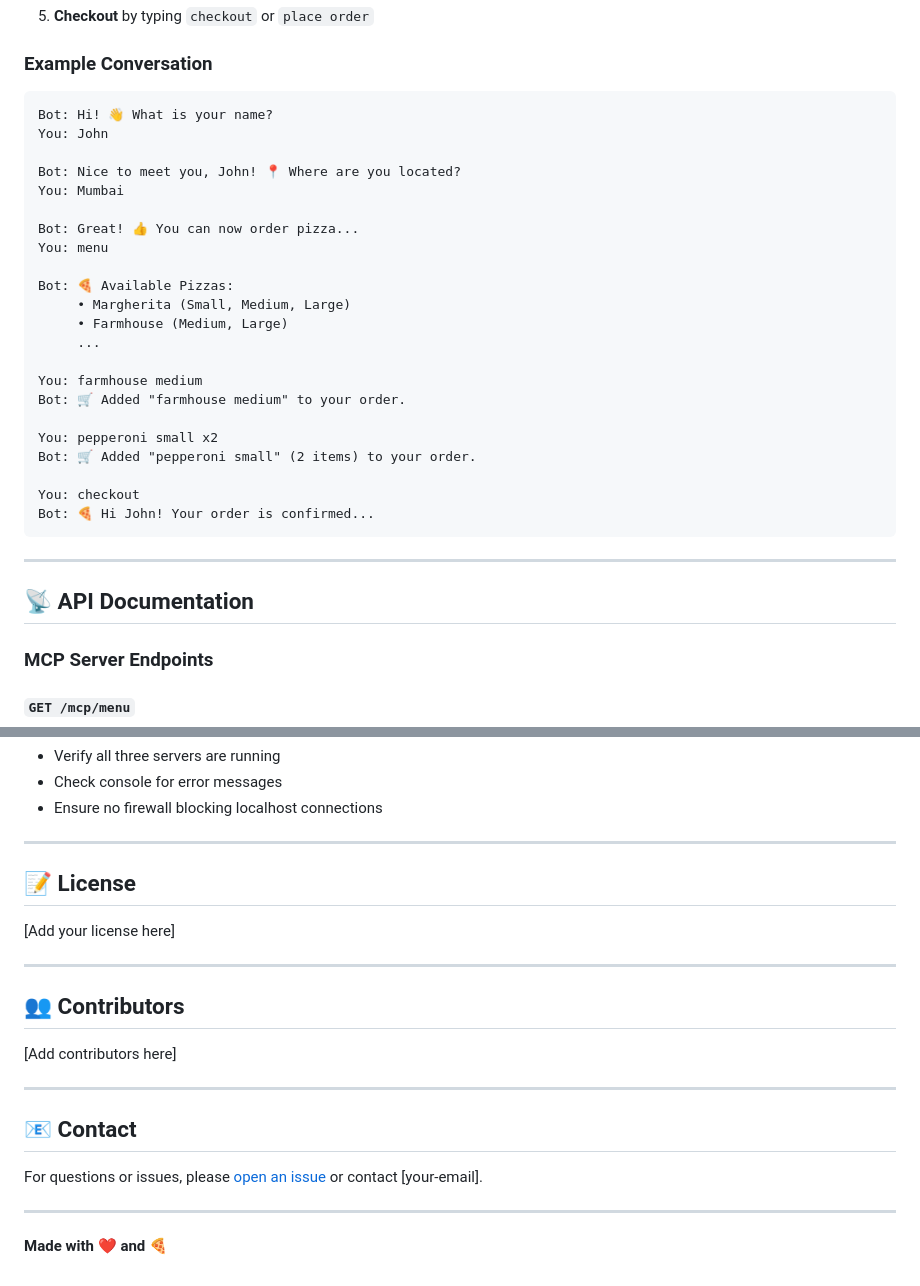
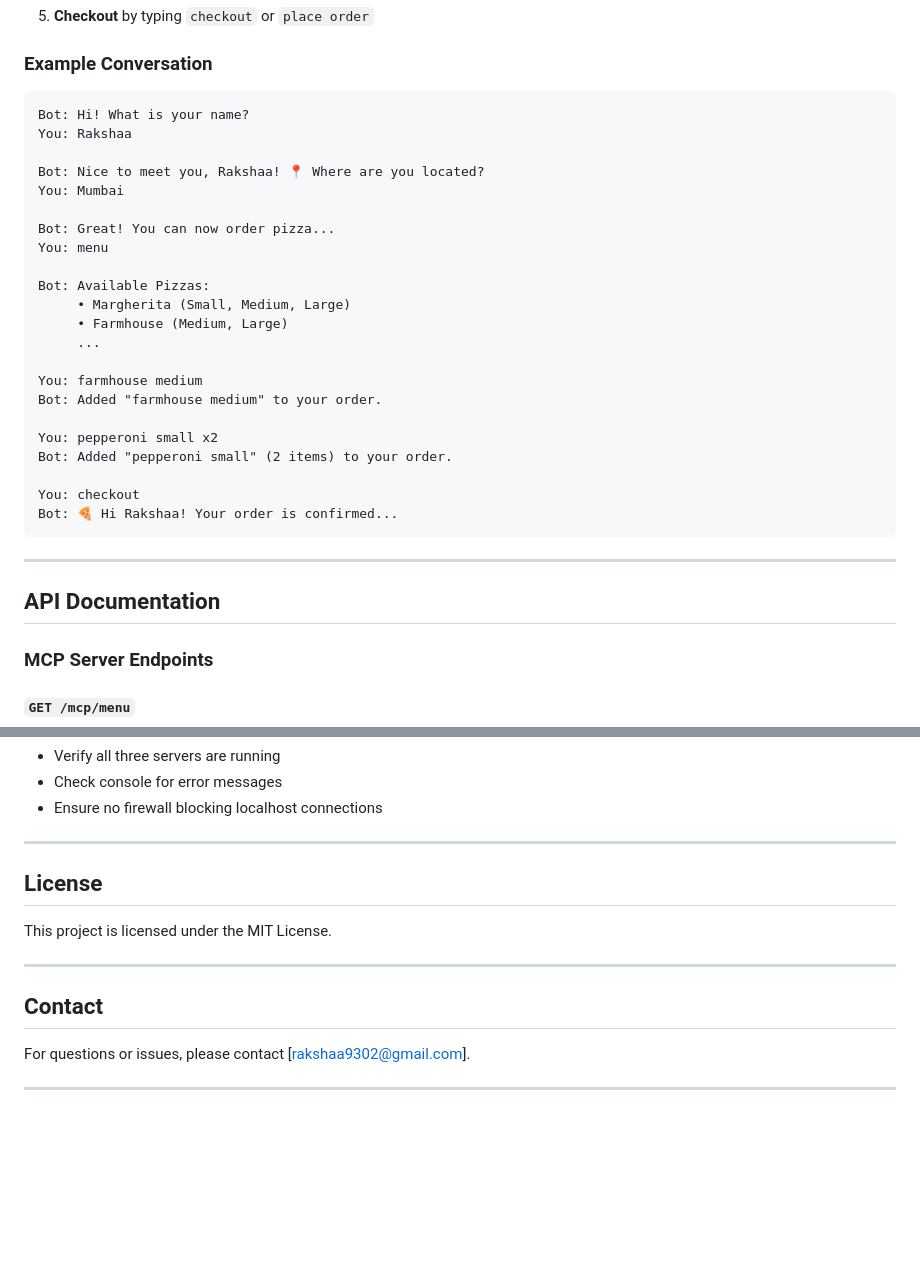
Before and after one commit to Rakshaa93/Mission-Pizza, a Markdown page: README.md, 2 parts joined by grey strips. GitHub-like rendering; blank space fills up the shorter version.

````diff
--- a/README.md
+++ b/README.md
@@ -163,33 +163,33 @@ http://localhost:9000
 ### Example Conversation
 
 ```
-Bot: Hi! 👋 What is your name?
-You: John
+Bot: Hi! What is your name?
+You: Rakshaa
 
-Bot: Nice to meet you, John! 📍 Where are you located?
+Bot: Nice to meet you, Rakshaa! 📍 Where are you located?
 You: Mumbai
 
-Bot: Great! 👍 You can now order pizza...
+Bot: Great! You can now order pizza...
 You: menu
 
-Bot: 🍕 Available Pizzas:
+Bot: Available Pizzas:
      • Margherita (Small, Medium, Large)
      • Farmhouse (Medium, Large)
      ...
 
 You: farmhouse medium
-Bot: 🛒 Added "farmhouse medium" to your order.
+Bot: Added "farmhouse medium" to your order.
 
 You: pepperoni small x2
-Bot: 🛒 Added "pepperoni small" (2 items) to your order.
+Bot: Added "pepperoni small" (2 items) to your order.
 
 You: checkout
-Bot: 🍕 Hi John! Your order is confirmed...
+Bot: 🍕 Hi Rakshaa! Your order is confirmed...
 ```
 
 ---
 
-## 📡 API Documentation
+##  API Documentation
 
 ### MCP Server Endpoints
 
@@ -363,22 +363,15 @@ pip install -r requirements.txt
 
 ---
 
-## 📝 License
+##  License
 
-[Add your license here]
+This project is licensed under the MIT License.
 
 ---
 
-## 👥 Contributors
 
-[Add contributors here]
+##  Contact
+
+For questions or issues, please contact [rakshaa9302@gmail.com].
 
 ---
-
-## 📧 Contact
-
-For questions or issues, please [open an issue](link-to-issues) or contact [your-email].
-
----
-
-**Made with ❤️ and 🍕**
````
Also changed, not shown: other parts of README.md (+10 -10 lines).
